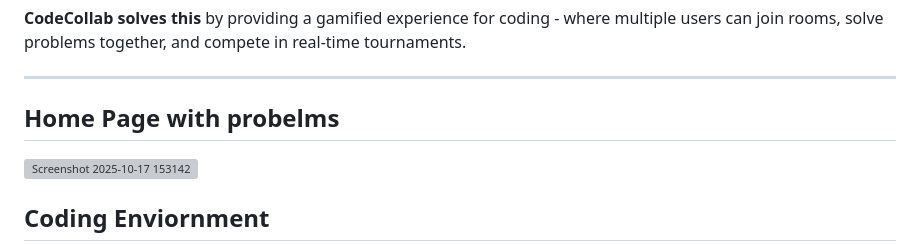
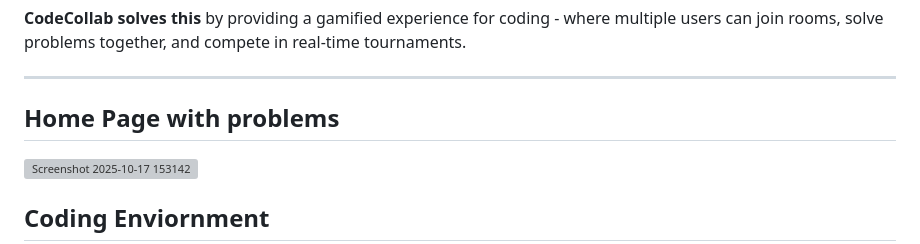
Before and after one commit to soumili-03/CodeCollab, a Markdown page: README.md, the part around the change. GitHub-like rendering; grey boxes are pictures that could not be loaded.

```diff
--- a/README.md
+++ b/README.md
@@ -16,7 +16,7 @@ Competitive programming platforms like LeetCode and HackerRank excel at individu
 
 ---
 
-## Home Page with probelms
+## Home Page with problems
 <img width="1190" height="914" alt="Screenshot 2025-10-17 153142" src="https://github.com/user-attachments/assets/e974ca00-ea1c-48e5-acae-8dc4644369cb" />
 
 ## Coding Enviornment
```
